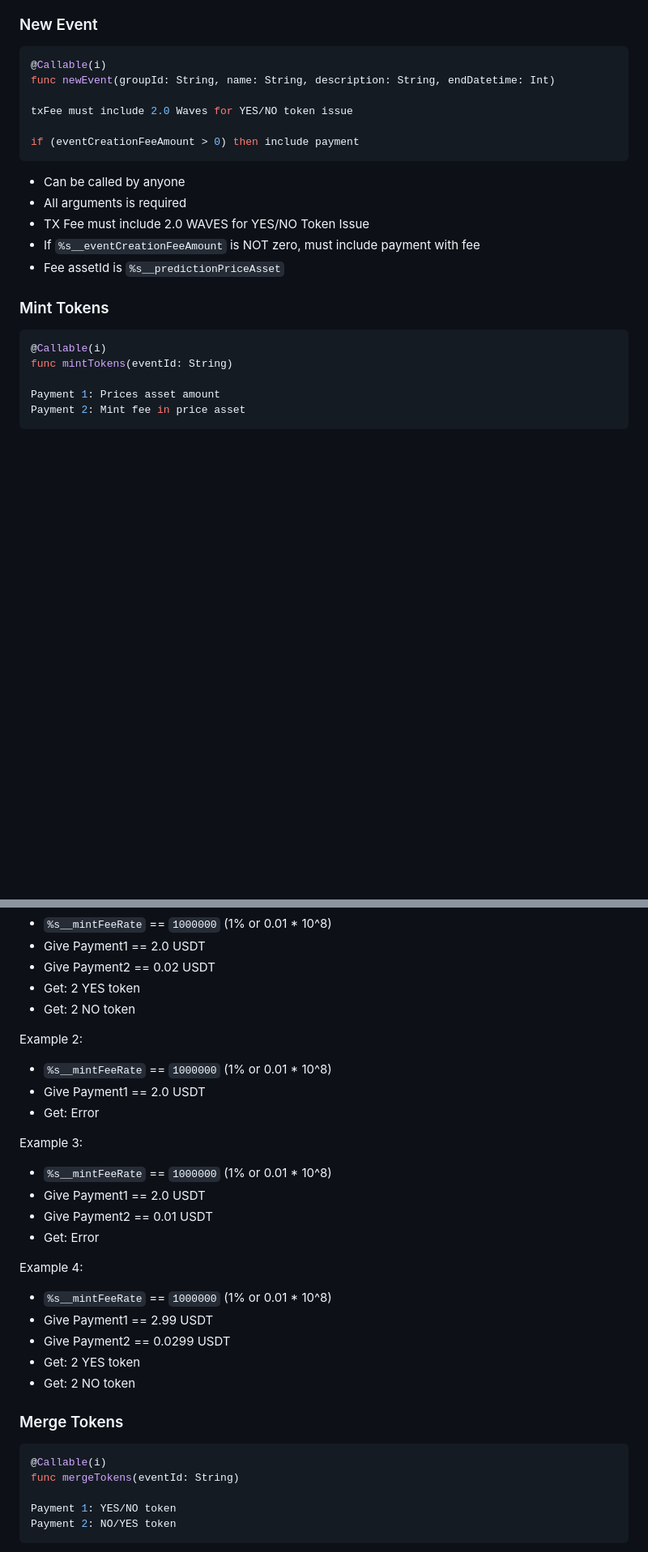
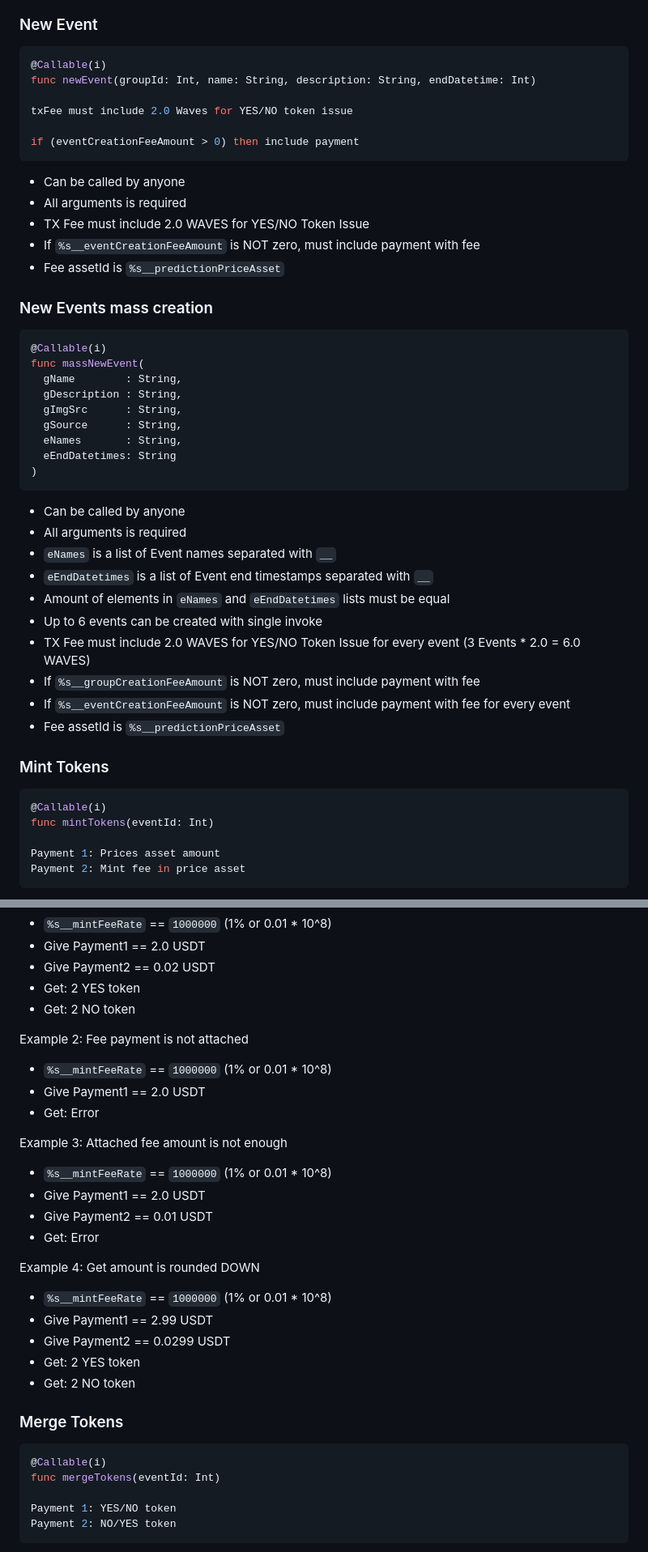
Before and after one commit to bra1nsurfer/matcher-dapp, a Markdown page: ride/legacy-prediction/README.md, 2 parts joined by grey strips. Shown at 81% size. GitHub-like rendering; blank space fills up the shorter version.

````diff
--- a/ride/legacy-prediction/README.md
+++ b/ride/legacy-prediction/README.md
@@ -158,7 +152,7 @@ if (groupCreationFeeAmount > 0) then include payment
 
 ```js
 @Callable(i)
-func newEvent(groupId: String, name: String, description: String, endDatetime: Int)
+func newEvent(groupId: Int, name: String, description: String, endDatetime: Int)
 
 txFee must include 2.0 Waves for YES/NO token issue
 
@@ -171,11 +165,36 @@ if (eventCreationFeeAmount > 0) then include payment
 - If `%s__eventCreationFeeAmount` is NOT zero, must include payment with fee
 - Fee assetId is `%s__predictionPriceAsset`
 
+### New Events mass creation
+
+```js
+@Callable(i)
+func massNewEvent(
+  gName        : String,
+  gDescription : String,
+  gImgSrc      : String,
+  gSource      : String,
+  eNames       : String,
+  eEndDatetimes: String
+)
+```
+
+- Can be called by anyone
+- All arguments is required
+- `eNames` is a list of Event names separated with `__`
+- `eEndDatetimes` is a list of Event end timestamps separated with `__`
+- Amount of elements in `eNames` and `eEndDatetimes` lists must be equal
+- Up to 6 events can be created with single invoke
+- TX Fee must include 2.0 WAVES for YES/NO Token Issue for every event (3 Events * 2.0 = 6.0 WAVES)
+- If `%s__groupCreationFeeAmount` is NOT zero, must include payment with fee
+- If `%s__eventCreationFeeAmount` is NOT zero, must include payment with fee for every event
+- Fee assetId is `%s__predictionPriceAsset`
+
 ### Mint Tokens
 
 ```js
 @Callable(i)
-func mintTokens(eventId: String)
+func mintTokens(eventId: Int)
 
 Payment 1: Prices asset amount
 Payment 2: Mint fee in price asset
@@ -196,12 +215,14 @@ Example 1:
 - Get: 2 NO token
 
 Example 2:
+Fee payment is not attached
 
 - `%s__mintFeeRate` == `1000000` (1% or 0.01 * 10^8)
 - Give Payment1 == 2.0 USDT
 - Get: Error
 
 Example 3:
+Attached fee amount is not enough
 
 - `%s__mintFeeRate` == `1000000` (1% or 0.01 * 10^8)
 - Give Payment1 == 2.0 USDT
@@ -209,6 +230,7 @@ Example 3:
 - Get: Error
 
 Example 4:
+Get amount is rounded DOWN
 
 - `%s__mintFeeRate` == `1000000` (1% or 0.01 * 10^8)
 - Give Payment1 == 2.99 USDT
@@ -220,7 +242,7 @@ Example 4:
 
 ```js
 @Callable(i)
-func mergeTokens(eventId: String)
+func mergeTokens(eventId: Int)
 
 Payment 1: YES/NO token
 Payment 2: NO/YES token
````
Also changed, not shown: other parts of ride/legacy-prediction/README.md (+29 -12 lines).
